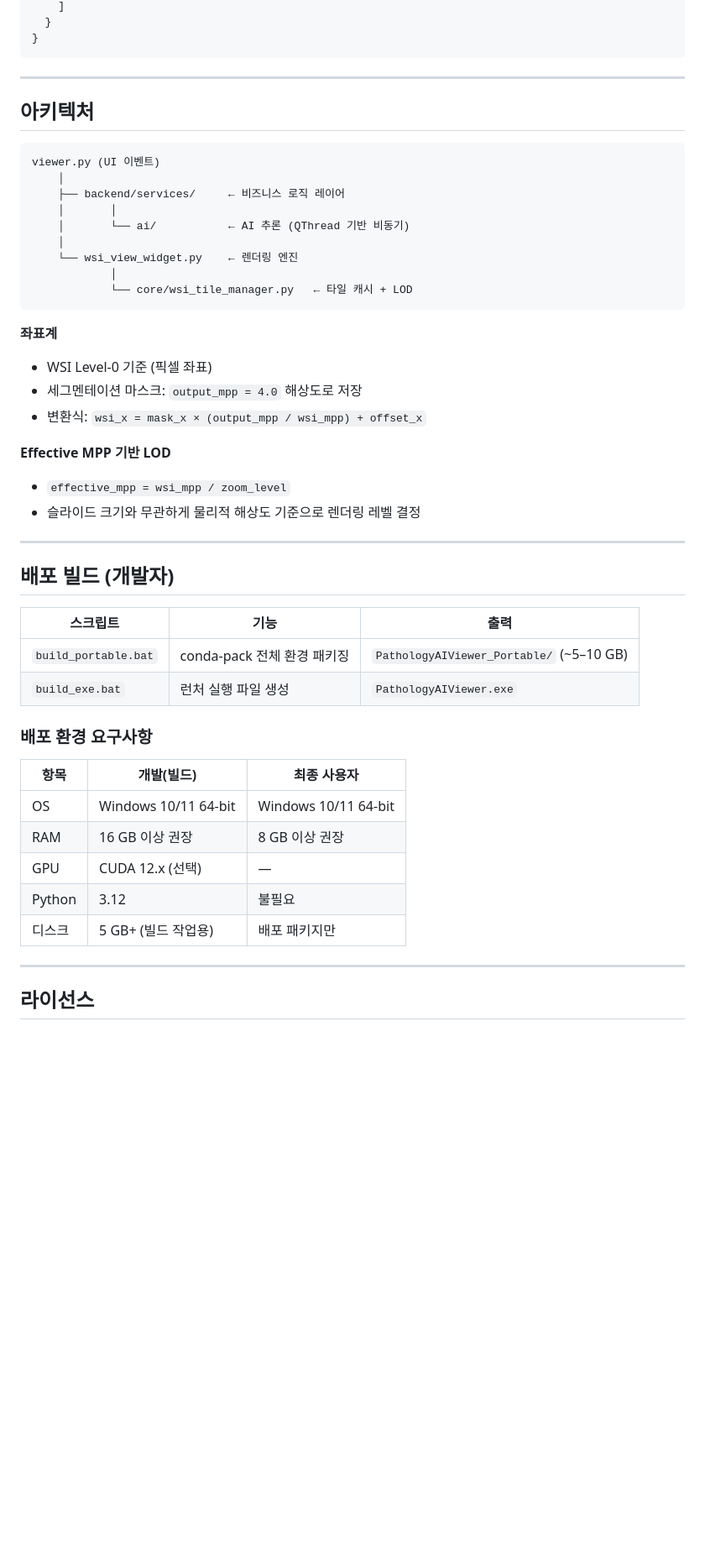
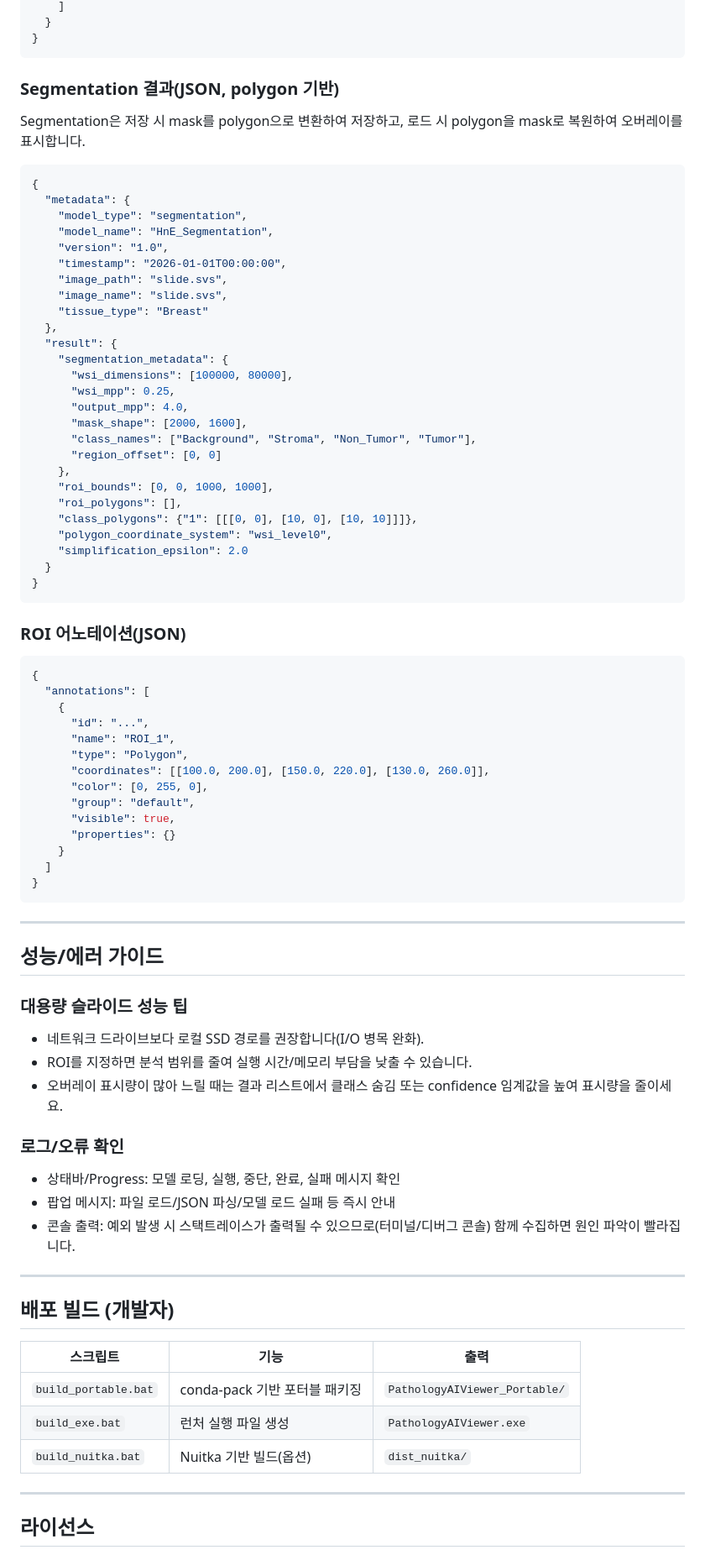
Before and after one commit to Leeyoungsup/comprehensive_pathology_AI_solution, a Markdown page: README.md, the part around one of its changes. Shown at 84% size. Drawn GitHub-style; blank space fills up the shorter version.

Commit message:
docs: README.md 내용 업데이트 및 문구 개선

````diff
--- a/README.md
+++ b/README.md
@@ -250,30 +183,73 @@ comprehensive_pathology_AI_solution/
 }
 ```
 
+### Segmentation 결과(JSON, polygon 기반)
+
+Segmentation은 저장 시 mask를 polygon으로 변환하여 저장하고, 로드 시 polygon을 mask로 복원하여 오버레이를 표시합니다.
+
+```json
+{
+  "metadata": {
+    "model_type": "segmentation",
+    "model_name": "HnE_Segmentation",
+    "version": "1.0",
+    "timestamp": "2026-01-01T00:00:00",
+    "image_path": "slide.svs",
+    "image_name": "slide.svs",
+    "tissue_type": "Breast"
+  },
+  "result": {
+    "segmentation_metadata": {
+      "wsi_dimensions": [100000, 80000],
+      "wsi_mpp": 0.25,
+      "output_mpp": 4.0,
+      "mask_shape": [2000, 1600],
+      "class_names": ["Background", "Stroma", "Non_Tumor", "Tumor"],
+      "region_offset": [0, 0]
+    },
+    "roi_bounds": [0, 0, 1000, 1000],
+    "roi_polygons": [],
+    "class_polygons": {"1": [[[0, 0], [10, 0], [10, 10]]]},
+    "polygon_coordinate_system": "wsi_level0",
+    "simplification_epsilon": 2.0
+  }
+}
+```
+
+### ROI 어노테이션(JSON)
+
+```json
+{
+  "annotations": [
+    {
+      "id": "...",
+      "name": "ROI_1",
+      "type": "Polygon",
+      "coordinates": [[100.0, 200.0], [150.0, 220.0], [130.0, 260.0]],
+      "color": [0, 255, 0],
+      "group": "default",
+      "visible": true,
+      "properties": {}
+    }
+  ]
+}
+```
+
 ---
 
-## 아키텍처
+## 성능/에러 가이드
 
-```
-viewer.py (UI 이벤트)
-    │
-    ├── backend/services/     ← 비즈니스 로직 레이어
-    │       │
-    │       └── ai/           ← AI 추론 (QThread 기반 비동기)
-    │
-    └── wsi_view_widget.py    ← 렌더링 엔진
-            │
-            └── core/wsi_tile_manager.py   ← 타일 캐시 + LOD
-```
+### 대용량 슬라이드 성능 팁
 
-**좌표계**
-- WSI Level-0 기준 (픽셀 좌표)
-- 세그멘테이션 마스크: `output_mpp = 4.0` 해상도로 저장
-- 변환식: `wsi_x = mask_x × (output_mpp / wsi_mpp) + offset_x`
+- 네트워크 드라이브보다 로컬 SSD 경로를 권장합니다(I/O 병목 완화).
+- ROI를 지정하면 분석 범위를 줄여 실행 시간/메모리 부담을 낮출 수 있습니다.
+- 오버레이 표시량이 많아 느릴 때는 결과 리스트에서 클래스 숨김 또는 confidence 임계값을 높여 표시량을 줄이세요.
 
-**Effective MPP 기반 LOD**
-- `effective_mpp = wsi_mpp / zoom_level`
-- 슬라이드 크기와 무관하게 물리적 해상도 기준으로 렌더링 레벨 결정
+### 로그/오류 확인
+
+- 상태바/Progress: 모델 로딩, 실행, 중단, 완료, 실패 메시지 확인
+- 팝업 메시지: 파일 로드/JSON 파싱/모델 로드 실패 등 즉시 안내
+- 콘솔 출력: 예외 발생 시 스택트레이스가 출력될 수 있으므로(터미널/디버그 콘솔) 함께 수집하면 원인 파악이 빨라집니다.
 
 ---
 
@@ -281,18 +257,9 @@ viewer.py (UI 이벤트)
 
 | 스크립트 | 기능 | 출력 |
 |----------|------|------|
-| `build_portable.bat` | conda-pack 전체 환경 패키징 | `PathologyAIViewer_Portable/` (~5–10 GB) |
+| `build_portable.bat` | conda-pack 기반 포터블 패키징 | `PathologyAIViewer_Portable/` |
 | `build_exe.bat` | 런처 실행 파일 생성 | `PathologyAIViewer.exe` |
-
-### 배포 환경 요구사항
-
-| 항목 | 개발(빌드) | 최종 사용자 |
-|------|-----------|------------|
-| OS | Windows 10/11 64-bit | Windows 10/11 64-bit |
-| RAM | 16 GB 이상 권장 | 8 GB 이상 권장 |
-| GPU | CUDA 12.x (선택) | — |
-| Python | 3.12 | 불필요 |
-| 디스크 | 5 GB+ (빌드 작업용) | 배포 패키지만 |
+| `build_nuitka.bat` | Nuitka 기반 빌드(옵션) | `dist_nuitka/` |
 
 ---
 
````
Also changed, not shown: other parts of README.md (+68 -135 lines).
